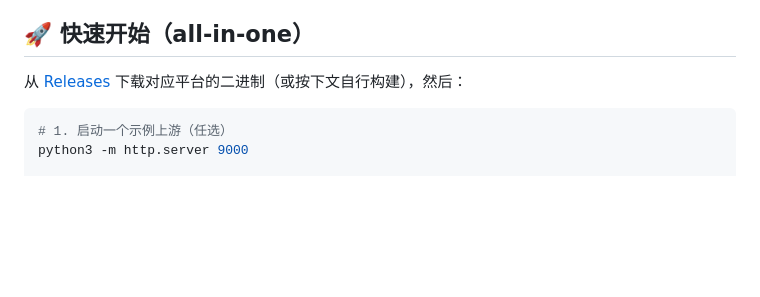
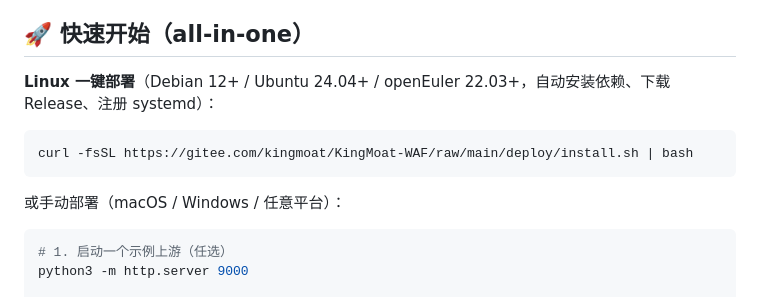
Before and after one commit to KingMoat/KingMoat-WAF, a Markdown page: README.md, the part around the change. Drawn GitHub-style; blank space fills up the shorter version.

````diff
--- a/README.md
+++ b/README.md
@@ -93,7 +93,13 @@ KingMoat 是一个开源、纯 Go 实现的 **All-in-one Web 应用防火墙**
 
 ## 🚀 快速开始（all-in-one）
 
-从 [Releases](../../releases) 下载对应平台的二进制（或按下文自行构建），然后：
+**Linux 一键部署**（Debian 12+ / Ubuntu 24.04+ / openEuler 22.03+，自动安装依赖、下载 Release、注册 systemd）：
+
+```bash
+curl -fsSL https://gitee.com/kingmoat/KingMoat-WAF/raw/main/deploy/install.sh | bash
+```
+
+或手动部署（macOS / Windows / 任意平台）：
 
 ```bash
 # 1. 启动一个示例上游（任选）
````
Also changed, not shown: README_EN.md (+7 -1 lines), deploy/README.md (+4 -0 lines).
